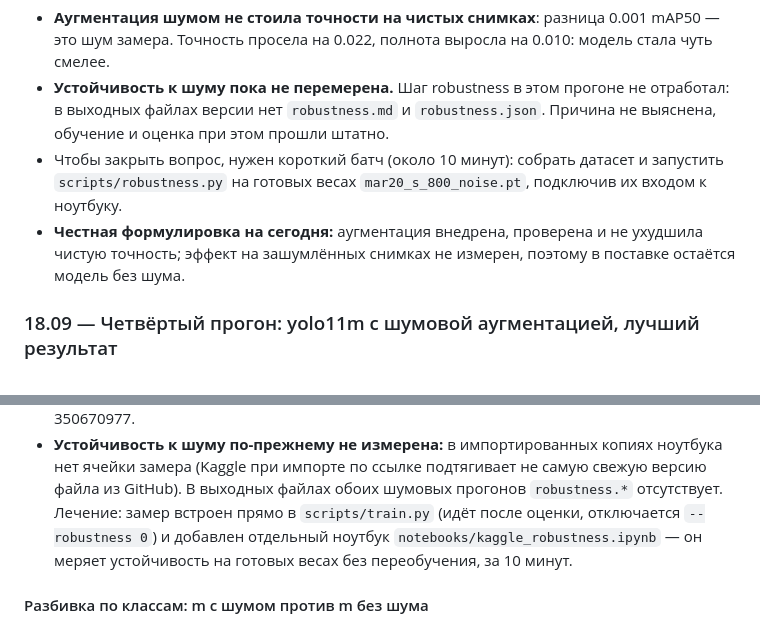
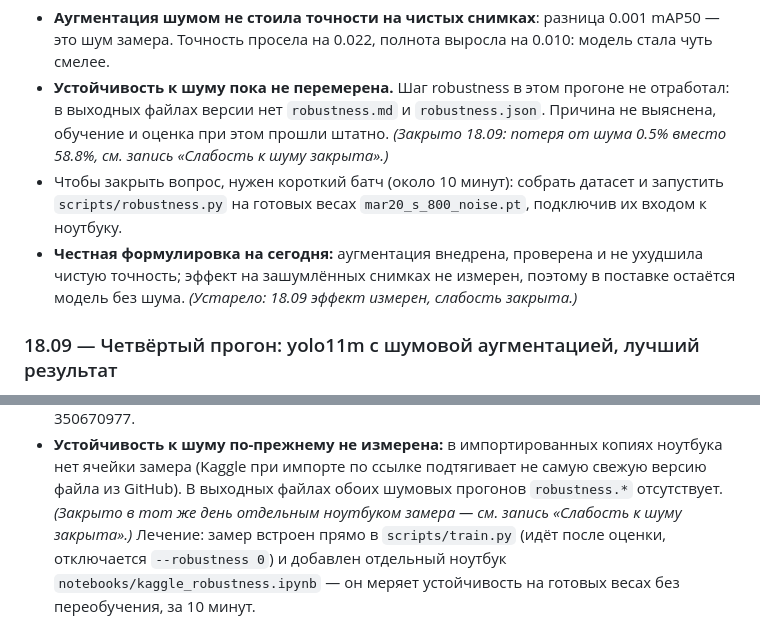
Before and after one commit to miss-mississippi/muxxed_defence_tech, a Markdown page: NOTES.md, 2 parts joined by grey strips. Rendered like a GitHub page.

Commit message:
Mark superseded journal entries so the log cannot mislead
Three entries from 17-18 September said noise resistance was unmeasured.
They stay as the chronology but now point to the entry that closed it.

```diff
--- a/NOTES.md
+++ b/NOTES.md
@@ -383,10 +383,12 @@ soccer ball field 0.000 (0/1). Типы самолётов (C-17 ×2, E-8, C-5)
 - **Устойчивость к шуму пока не перемерена.** Шаг robustness в этом прогоне не отработал: в
   выходных файлах версии нет `robustness.md` и `robustness.json`. Причина не выяснена, обучение и
   оценка при этом прошли штатно.
+  *(Закрыто 18.09: потеря от шума 0.5% вместо 58.8%, см. запись «Слабость к шуму закрыта».)*
 - Чтобы закрыть вопрос, нужен короткий батч (около 10 минут): собрать датасет и запустить
   `scripts/robustness.py` на готовых весах `mar20_s_800_noise.pt`, подключив их входом к ноутбуку.
 - **Честная формулировка на сегодня:** аугментация внедрена, проверена и не ухудшила чистую
   точность; эффект на зашумлённых снимках не измерен, поэтому в поставке остаётся модель без шума.
+  *(Устарело: 18.09 эффект измерен, слабость закрыта.)*
 
 ### 18.09 — Четвёртый прогон: yolo11m с шумовой аугментацией, лучший результат
 
@@ -411,6 +413,7 @@ soccer ball field 0.000 (0/1). Типы самолётов (C-17 ×2, E-8, C-5)
 - **Устойчивость к шуму по-прежнему не измерена:** в импортированных копиях ноутбука нет ячейки
   замера (Kaggle при импорте по ссылке подтягивает не самую свежую версию файла из GitHub).
   В выходных файлах обоих шумовых прогонов `robustness.*` отсутствует.
+  *(Закрыто в тот же день отдельным ноутбуком замера — см. запись «Слабость к шуму закрыта».)*
   Лечение: замер встроен прямо в `scripts/train.py` (идёт после оценки, отключается `--robustness 0`)
   и добавлен отдельный ноутбук `notebooks/kaggle_robustness.ipynb` — он меряет устойчивость на
   готовых весах без переобучения, за 10 минут.
```
